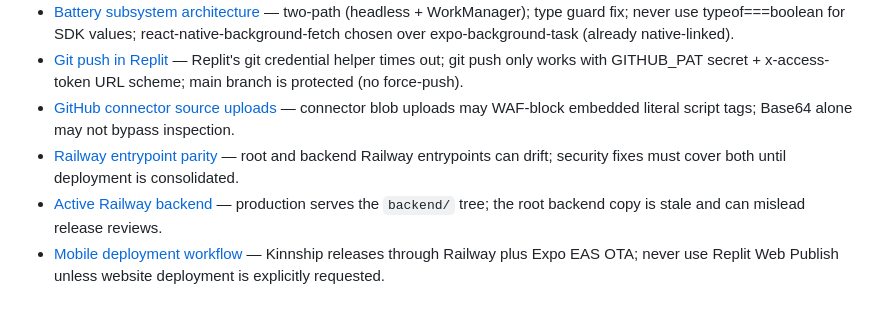
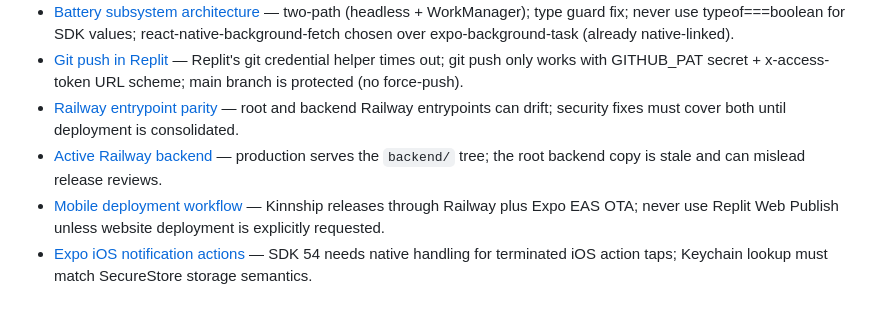
Before and after one commit to OUTSIDETHEWALL/Kinnectcare, a Markdown page: .agents/memory/MEMORY.md, the part around the change. GitHub-like rendering.

Commit message:
docs: record iOS notification action constraint

```diff
--- a/.agents/memory/MEMORY.md
+++ b/.agents/memory/MEMORY.md
@@ -11,7 +11,7 @@
 - [PR verification rule](pr-verification-rule.md) — always curl-verify the PR URL returns 200 before reporting it; createPullRequest() success text is not enough.
 - [Battery subsystem architecture](battery-subsystem-architecture.md) — two-path (headless + WorkManager); type guard fix; never use typeof===boolean for SDK values; react-native-background-fetch chosen over expo-background-task (already native-linked).
 - [Git push in Replit](git-push-replit.md) — Replit's git credential helper times out; git push only works with GITHUB_PAT secret + x-access-token URL scheme; main branch is protected (no force-push).
-- [GitHub connector source uploads](github-connector-source-uploads.md) — connector blob uploads may WAF-block embedded literal script tags; Base64 alone may not bypass inspection.
 - [Railway entrypoint parity](railway-entrypoint-parity.md) — root and backend Railway entrypoints can drift; security fixes must cover both until deployment is consolidated.
 - [Active Railway backend](active-railway-backend.md) — production serves the `backend/` tree; the root backend copy is stale and can mislead release reviews.
 - [Mobile deployment workflow](mobile-deployment-workflow.md) — Kinnship releases through Railway plus Expo EAS OTA; never use Replit Web Publish unless website deployment is explicitly requested.
+- [Expo iOS notification actions](expo-ios-notification-actions.md) — SDK 54 needs native handling for terminated iOS action taps; Keychain lookup must match SecureStore storage semantics.
```
Also changed, not shown: .agents/memory/expo-ios-notification-actions.md (added, +10 -0 lines).
